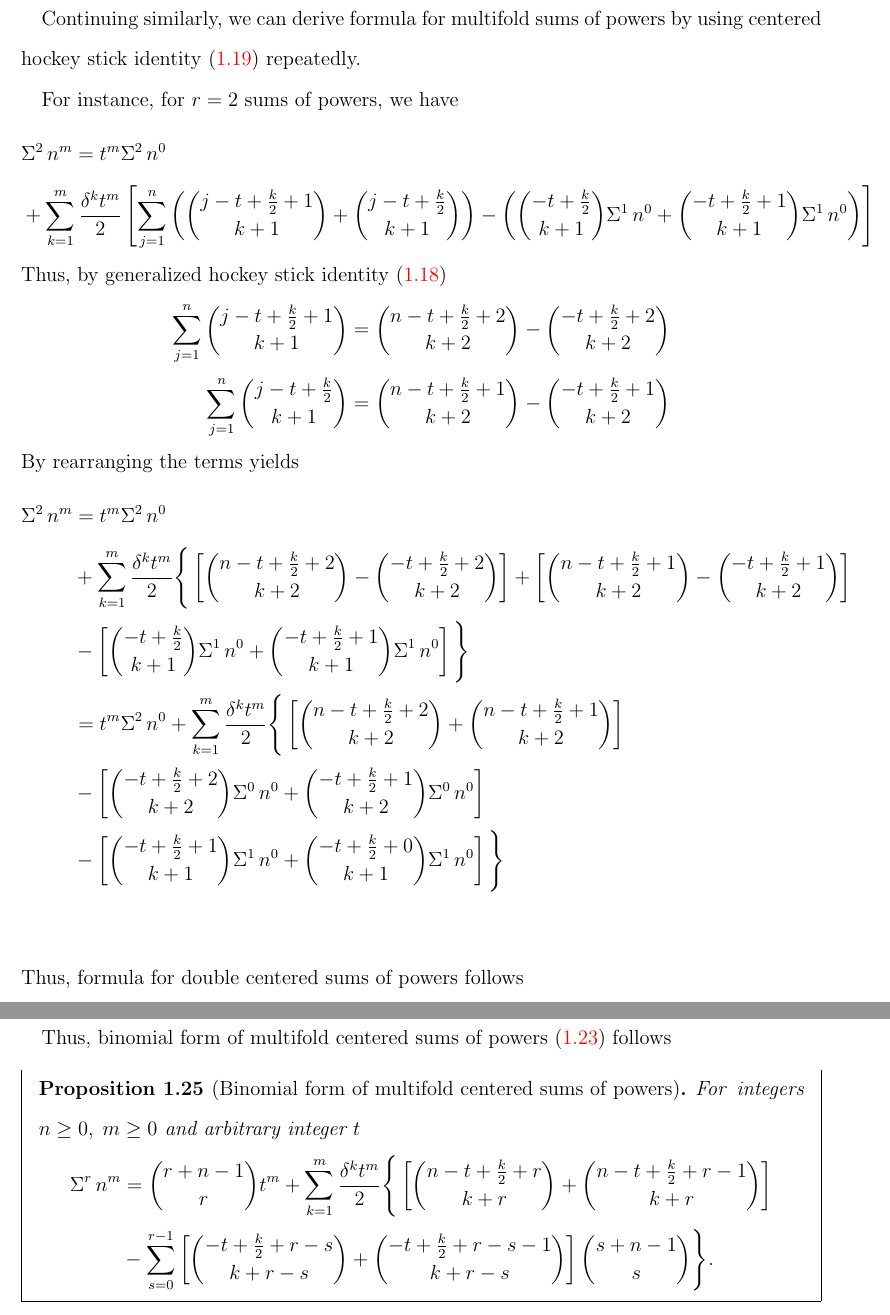
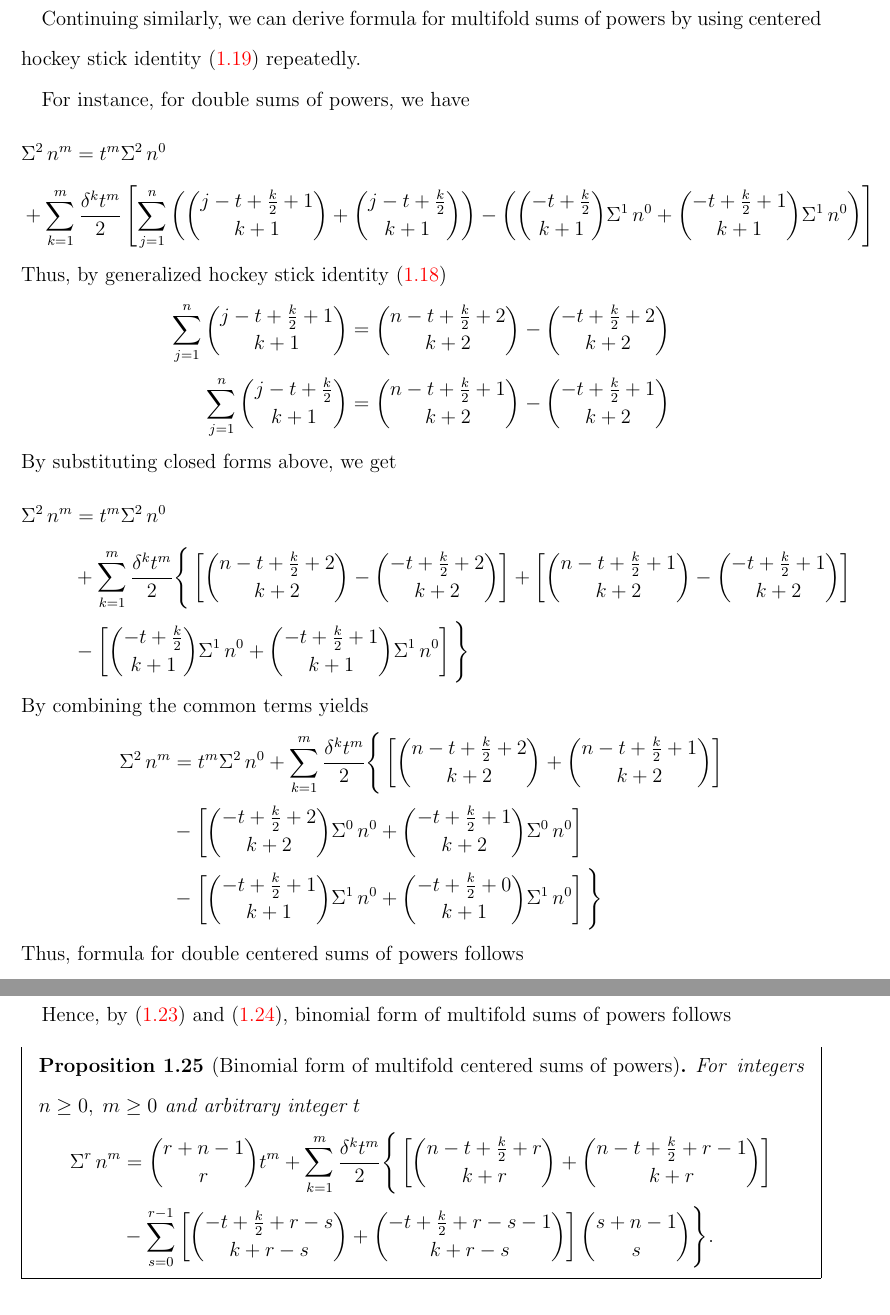
Before and after one commit to kolosovpetro/SumsOfPowersViaCentralFiniteDifferencesAndNewtonFormula, a LaTeX paper (src/SumsOfPowersViaCentralFiniteDifferencesAndNewtonFormula.tex, which reads src/sections/01_introduction.tex): two parts of pages 10 and 12 of 16, joined at a grey line, cut so that both start at the same text. Compiled offline with pdfLaTeX.

Commit message:
minor refactors

```diff
--- a/src/sections/01_introduction.tex
+++ b/src/sections/01_introduction.tex
@@ -513,7 +513,7 @@ Continuing similarly, we can derive formula for multifold sums of powers
 by using centered hockey stick
 identity~\eqref{prop:centered-hockey-stick-identity} repeatedly.
 
-For instance, for $r=2$ sums of powers, we have
+For instance, for double sums of powers, we have
 \begin{align*}
   &\KnuthRFoldSum{2}{n}{m}
   =  t^m \KnuthRFoldSum{2}{n}{0} \\
@@ -537,7 +537,7 @@ identity~\eqref{prop:generalized-hockey-stick-identity}
   \sum_{j=1}^{n} \binom{j-t+\frac{k}{2}}{k+1}
   &= \binom{n-t+\frac{k}{2} + 1}{k+2} - \binom{-t+\frac{k}{2}+1}{k+2}
 \end{align*}
-By rearranging the terms yields
+By substituting closed forms above, we get
 \begin{align*}
   \KnuthRFoldSum{2}{n}{m}
   &=  t^m \KnuthRFoldSum{2}{n}{0} \\
@@ -554,7 +554,11 @@ By rearranging the terms yields
       \binom{-t+\frac{k}{2}}{k+1} \KnuthRFoldSum{1}{n}{0}
       + \binom{-t+\frac{k}{2}+1}{k+1} \KnuthRFoldSum{1}{n}{0}
     \right]
-  \Bigg \} \\
+  \Bigg \}
+\end{align*}
+By combining the common terms yields
+\begin{align*}
+  \KnuthRFoldSum{2}{n}{m}
   &=  t^m \KnuthRFoldSum{2}{n}{0}
   + \sum_{k=1}^{m} \frac{\delta^{k} t^m}{2}
   \Bigg \{
@@ -575,7 +579,7 @@ By rearranging the terms yields
       +
       \binom{-t+\frac{k}{2}+0}{k+1} \KnuthRFoldSum{1}{n}{0}
     \right]
-  \Bigg \} \\
+  \Bigg \}
 \end{align*}
 Thus, formula for double centered sums of powers follows
 \begin{proposition}[Double centered sums of powers]
@@ -663,8 +672,9 @@ Now we notice that
     \end{enumerate}
   \end{proof}
 \end{proposition}
-Thus, binomial form of multifold centered
-sums of powers~\eqref{theorem:multifold-centered-sums-of-powers}
+Hence, by~\eqref{theorem:multifold-centered-sums-of-powers}
+and~\eqref{prop:multifold-sum-of-zero-powers},
+binomial form of multifold sums of powers
 follows
 \begin{proposition}[Binomial form of multifold centered sums of powers]
   \label{prop:binomial-form-of-multifold-centered-sums-of-powers}
```
Also changed, not shown: out/SumsOfPowersViaCentralFiniteDifferencesAndNewtonFormula.pdf, src/sections/01_introduction.tex (11 more changed lines).
